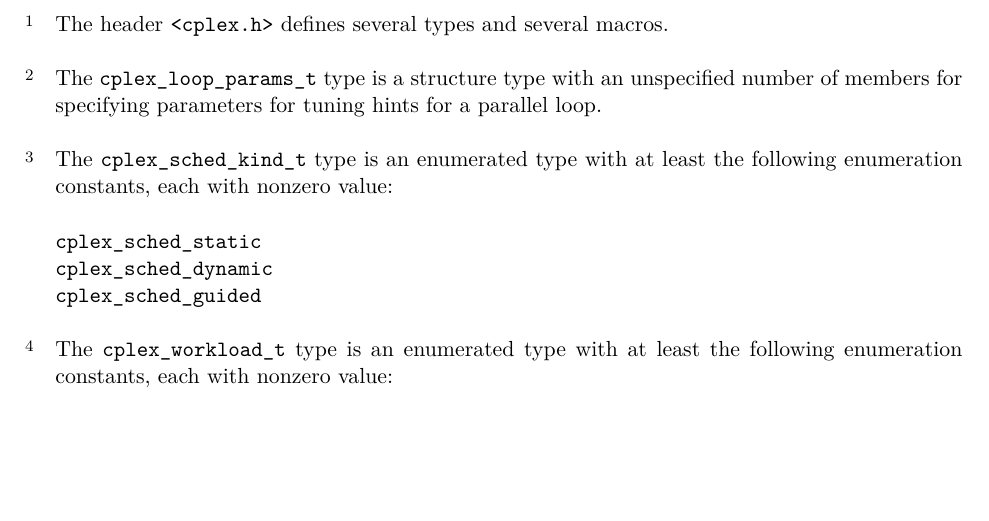
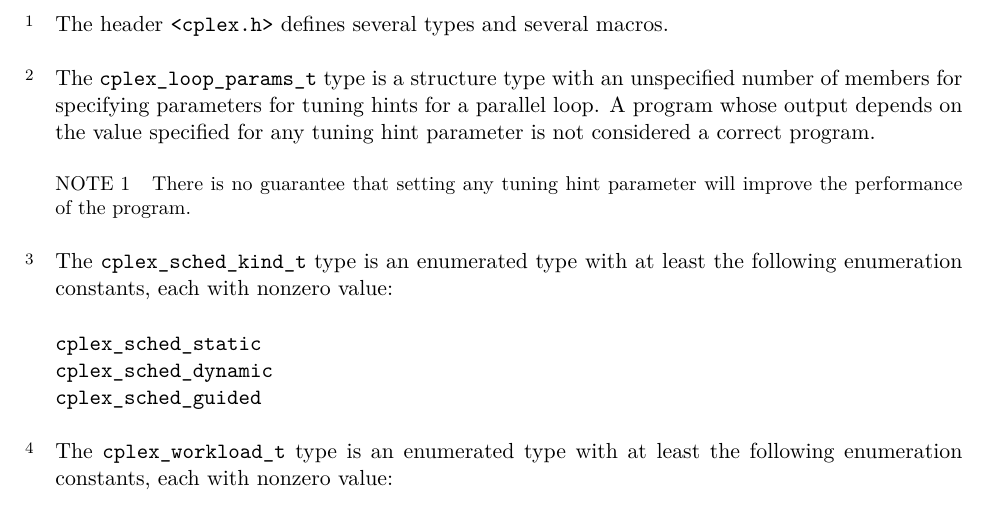
Before and after one commit to wg14-cplex/epp, a LaTeX document (cplexts.tex, which reads loopparameter.tex): part of page 18 of 23, cut so that both start at the same text, the shorter picture padded with empty space. Compiled offline with XeLaTeX.

Commit message:
Added caveats concerning tuning parameters

```diff
--- a/loopparameter.tex
+++ b/loopparameter.tex
@@ -13,6 +13,14 @@ The
 type is a structure type
 with an unspecified number of members
 for specifying parameters for tuning hints for a parallel loop.
+A program whose output
+depends on the value specified for any tuning hint parameter
+is not considered a correct program.
+
+\begin{note}
+There is no guarantee that setting any tuning hint parameter
+will improve the performance of the program.
+\end{note}
 
 \pnum
 The
```
